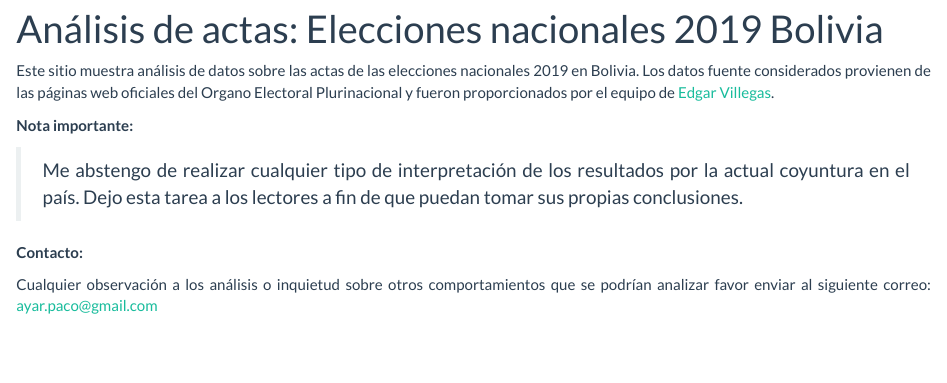
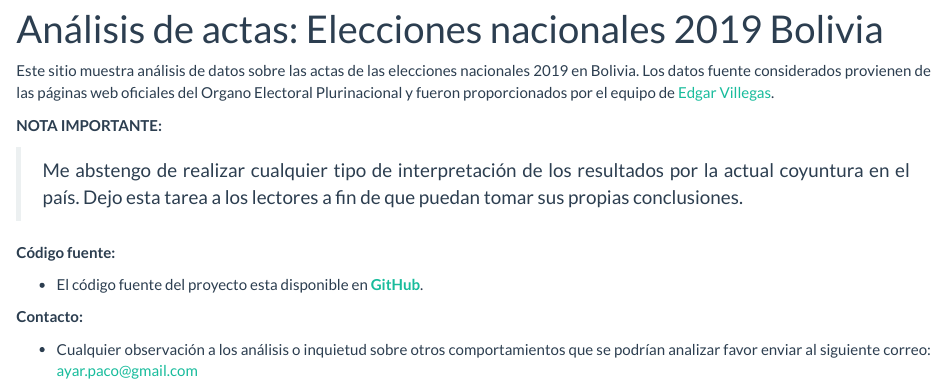
Before and after one commit to ayar-yps/analisis_actas_elecciones2019_BO, an R Markdown document (index.Rmd): the page in a window 1100 px wide, from 70 px down. The pictures show the output file index.html that the author committed with the source, opened offline; library style sheets and scripts come from the installed R packages.

Commit message:
update
Ajustes en presentación

```diff
--- a/_site.yml
+++ b/_site.yml
@@ -12,6 +12,8 @@ navbar:
       href: http://github.com/ayar-yps/analisis_actas_elecciones2019_BO
     - icon: fa-twitter fa-lg
       href: https://twitter.com/ayar_paco
+    - icon: fa-facebook fa-lg
+      href: https://www.facebook.com/AyarPaco/
 output:
   html_document:
     theme: flatly
--- a/index.Rmd
+++ b/index.Rmd
@@ -8,10 +8,14 @@ text-align: justify}
 
 Este sitio muestra análisis de datos sobre las actas de las elecciones nacionales 2019 en Bolivia. Los datos fuente considerados provienen de las páginas web oficiales del Organo Electoral Plurinacional y fueron proporcionados por el equipo de [Edgar Villegas](https://twitter.com/edgarinvillegas).
 
-__Nota importante:__
+__NOTA IMPORTANTE:__
 
 > Me abstengo de realizar cualquier tipo de interpretación de los resultados por la actual coyuntura en el país. Dejo esta tarea a los lectores a fin de que puedan tomar sus propias conclusiones.
 
+__Código fuente:__
+
+* El código fuente del proyecto esta disponible en [__GitHub__](https://github.com/ayar-yps/analisis_actas_elecciones2019_BO).
+
 __Contacto:__
 
-Cualquier observación a los análisis o inquietud sobre otros comportamientos que se podrían analizar favor enviar al siguiente correo: ayar.paco@gmail.com
+* Cualquier observación a los análisis o inquietud sobre otros comportamientos que se podrían analizar favor enviar al siguiente correo: ayar.paco@gmail.com
```
Also changed, not shown: catalogo.html, index.html.
